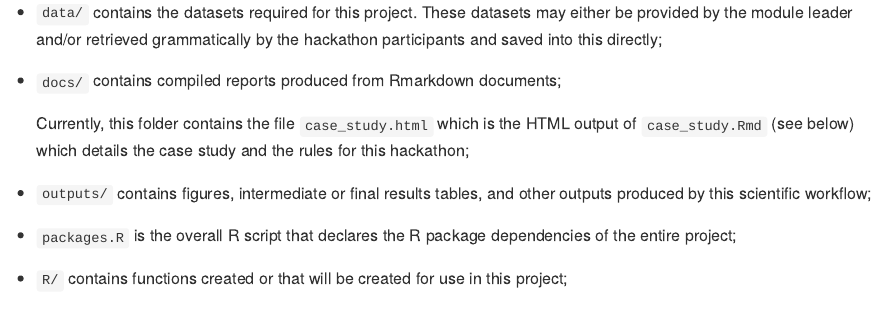
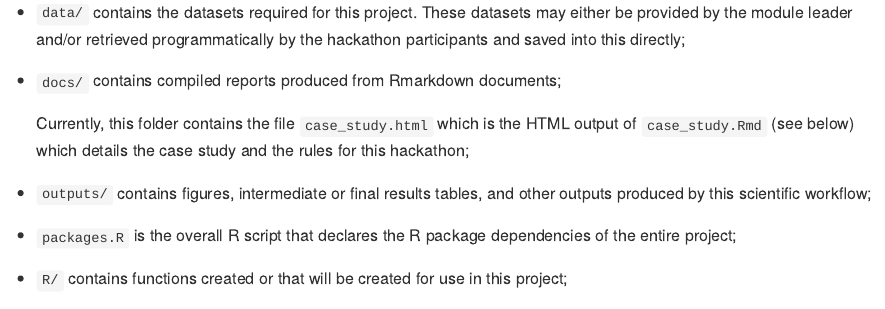
Before and after one commit to OxfordIHTM/ihtm-hackathon-2024, an R Markdown document (README.Rmd): the page in a window 1100 px wide, from 1630 px down. The pictures show the output file README.md that the author committed with the source, drawn offline in the style of GitHub; long lines of code are wrapped; badge pictures from the web are left out.

Commit message:
update README

````diff
--- a/README.Rmd
+++ b/README.Rmd
@@ -80,7 +80,7 @@ ihtm-hackathon-2024
     |-- sudan_health_nutrition.R
 ```
 
-- `data/` contains the datasets required for this project. These datasets may either be provided by the module leader and/or retrieved grammatically by the hackathon participants and saved into this directly;
+- `data/` contains the datasets required for this project. These datasets may either be provided by the module leader and/or retrieved programmatically by the hackathon participants and saved into this directly;
 
 - `docs/` contains compiled reports produced from Rmarkdown documents;
 
````
Also changed, not shown: README.md.
